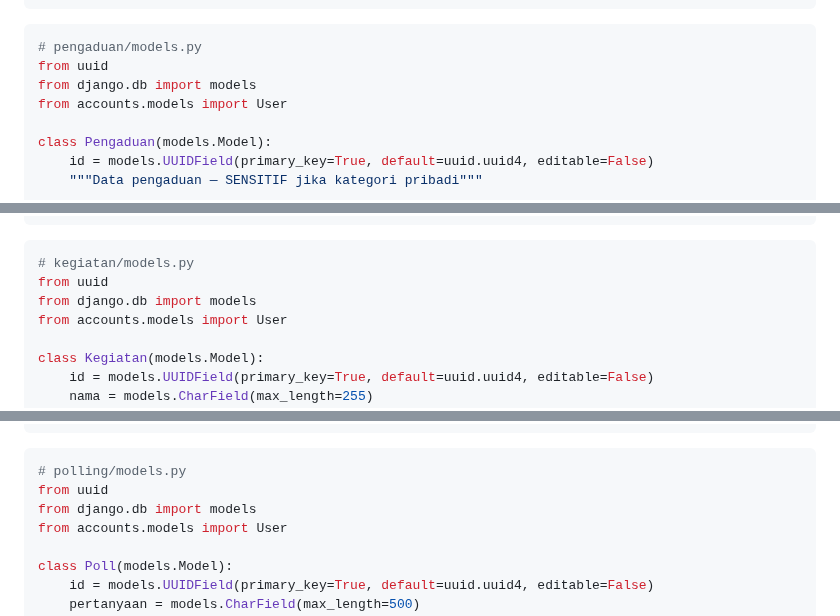
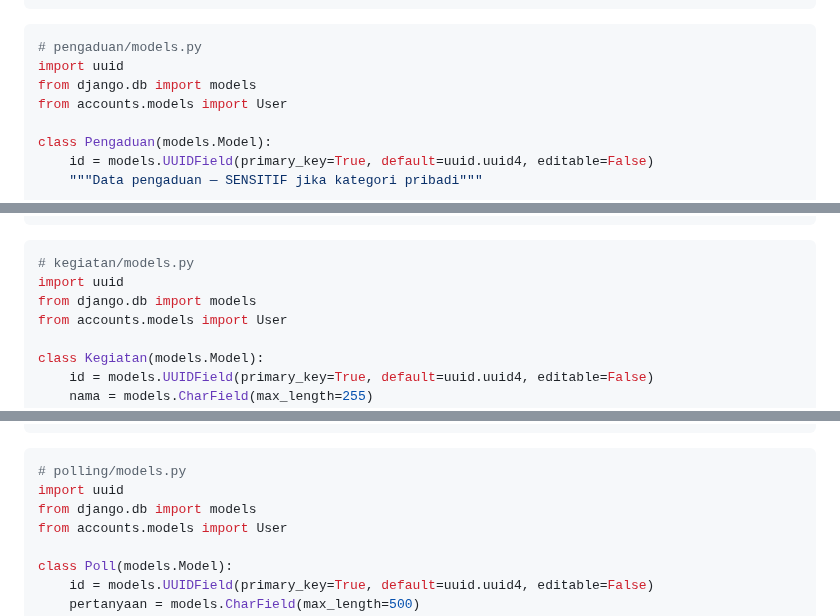
Before and after one commit to bocahlinux/smart-rt, a Markdown page: docs/05-DATABASE.md, 3 parts joined by grey strips. Rendered like a GitHub page.

````diff
--- a/docs/05-DATABASE.md
+++ b/docs/05-DATABASE.md
@@ -663,7 +663,7 @@ class Comment(models.Model):
 
 ```python
 # pengaduan/models.py
-from uuid
+import uuid
 from django.db import models
 from accounts.models import User
 
@@ -704,7 +704,7 @@ class Pengaduan(models.Model):
 
 ```python
 # kegiatan/models.py
-from uuid
+import uuid
 from django.db import models
 from accounts.models import User
 
@@ -742,7 +742,7 @@ class RSVP(models.Model):
 
 ```python
 # polling/models.py
-from uuid
+import uuid
 from django.db import models
 from accounts.models import User
 
````
Also changed, not shown: other parts of docs/05-DATABASE.md (+2 -2 lines).
